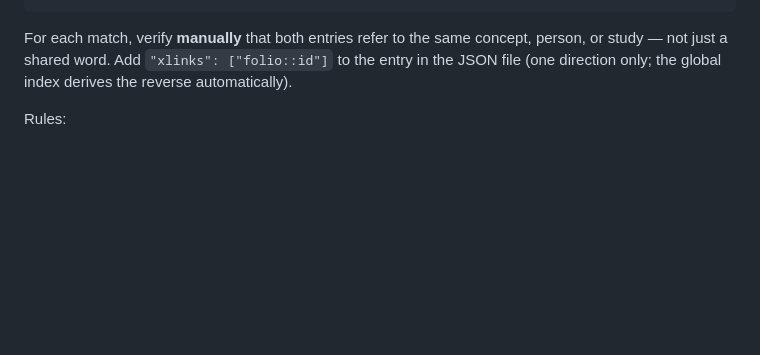
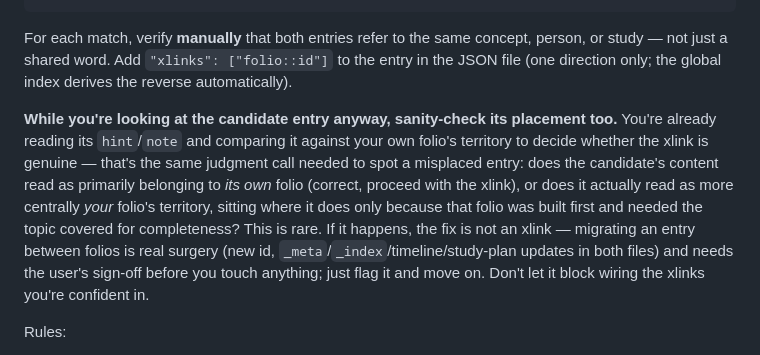
Before and after one commit to jordanpanov-lgtm/sci-map, a Markdown page: .claude/commands/new-folio.md, the part around the change. Rendered like a GitHub page; blank space fills up the shorter version.

```diff
--- a/.claude/commands/new-folio.md
+++ b/.claude/commands/new-folio.md
@@ -405,6 +405,16 @@ cross.forEach(([term,keys]) => {
 
 For each match, verify **manually** that both entries refer to the same concept, person, or study — not just a shared word. Add `"xlinks": ["folio::id"]` to the entry in the JSON file (one direction only; the global index derives the reverse automatically).
 
+**While you're looking at the candidate entry anyway, sanity-check its placement too.** You're
+already reading its `hint`/`note` and comparing it against your own folio's territory to decide
+whether the xlink is genuine — that's the same judgment call needed to spot a misplaced entry: does
+the candidate's content read as primarily belonging to *its own* folio (correct, proceed with the
+xlink), or does it actually read as more centrally *your* folio's territory, sitting where it does
+only because that folio was built first and needed the topic covered for completeness? This is rare.
+If it happens, the fix is not an xlink — migrating an entry between folios is real surgery (new id,
+`_meta`/`_index`/timeline/study-plan updates in both files) and needs the user's sign-off before you
+touch anything; just flag it and move on. Don't let it block wiring the xlinks you're confident in.
+
 Rules:
 - Only wire an xlink when you are confident it is a genuine cross-field connection
 - Do not xlink to a folio still at `status:"planned"`
```
Also changed, not shown: modules/FIELD_GUIDE.md (+29 -0 lines).
